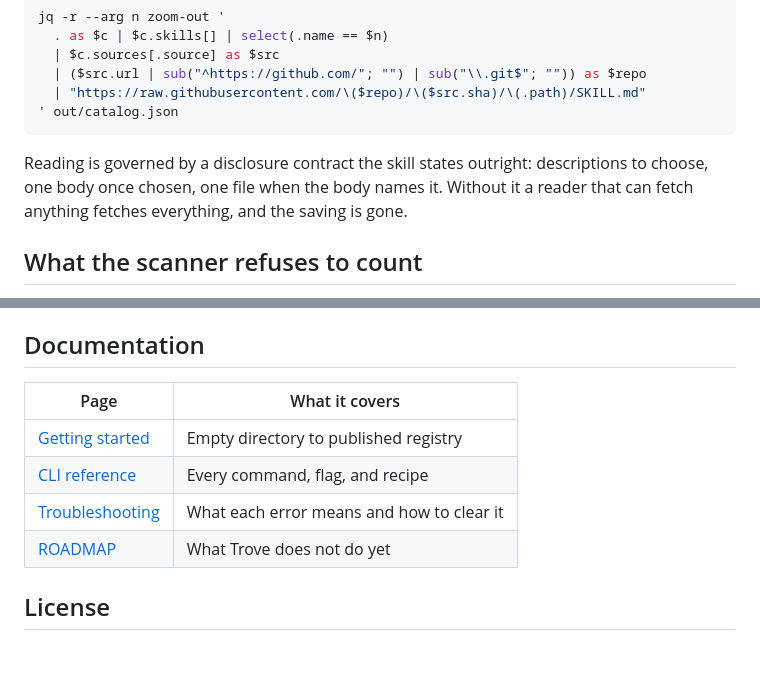
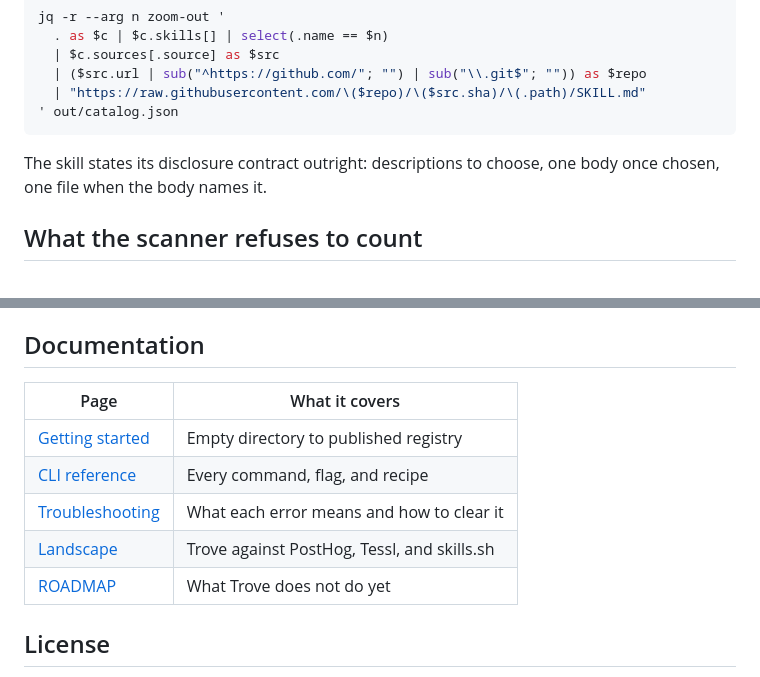
Before and after one commit to tslateman/trove, a Markdown page: README.md, 2 parts joined by grey strips. Drawn GitHub-style; blank space fills up the shorter version.

````diff
--- a/README.md
+++ b/README.md
@@ -201,10 +201,8 @@ jq -r --arg n zoom-out '
 ' out/catalog.json
 ```
 
-Reading is governed by a disclosure contract the skill states outright:
-descriptions to choose, one body once chosen, one file when the body names it.
-Without it a reader that can fetch anything fetches everything, and the saving
-is gone.
+The skill states its disclosure contract outright: descriptions to choose, one
+body once chosen, one file when the body names it.
 
 ## What the scanner refuses to count
 
@@ -260,12 +258,13 @@ packaged (`.github/workflows/check.yml`).
 
 ## Documentation
 
-| Page                                       | What it covers                            |
-| ------------------------------------------ | ----------------------------------------- |
-| [Getting started](docs/getting-started.md) | Empty directory to published registry     |
-| [CLI reference](docs/cli.md)               | Every command, flag, and recipe           |
-| [Troubleshooting](docs/troubleshooting.md) | What each error means and how to clear it |
-| [ROADMAP](ROADMAP.md)                      | What Trove does not do yet                |
+| Page                                       | What it covers                              |
+| ------------------------------------------ | ------------------------------------------- |
+| [Getting started](docs/getting-started.md) | Empty directory to published registry       |
+| [CLI reference](docs/cli.md)               | Every command, flag, and recipe             |
+| [Troubleshooting](docs/troubleshooting.md) | What each error means and how to clear it   |
+| [Landscape](docs/landscape.md)             | Trove against PostHog, Tessl, and skills.sh |
+| [ROADMAP](ROADMAP.md)                      | What Trove does not do yet                  |
 
 ## License
 
````
Also changed, not shown: docs/landscape.md (added, +83 -0 lines).
